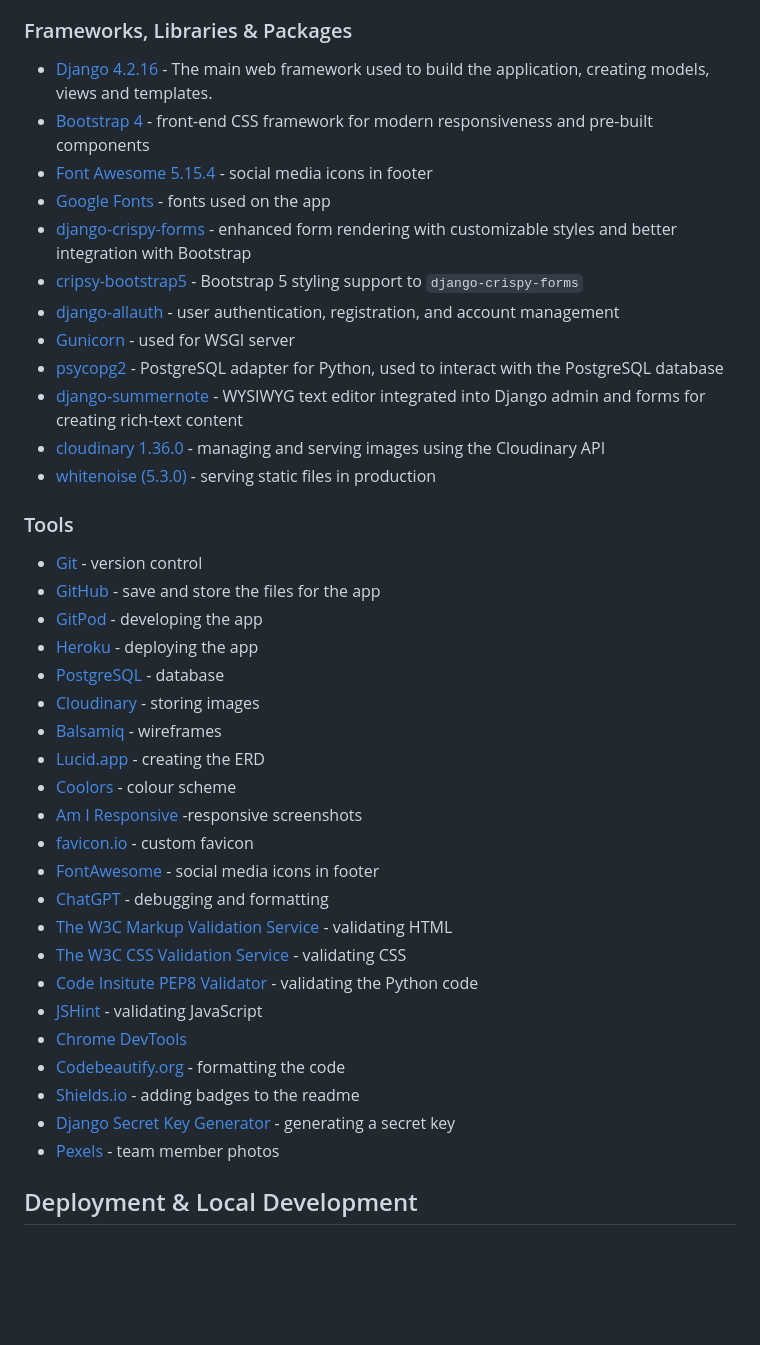
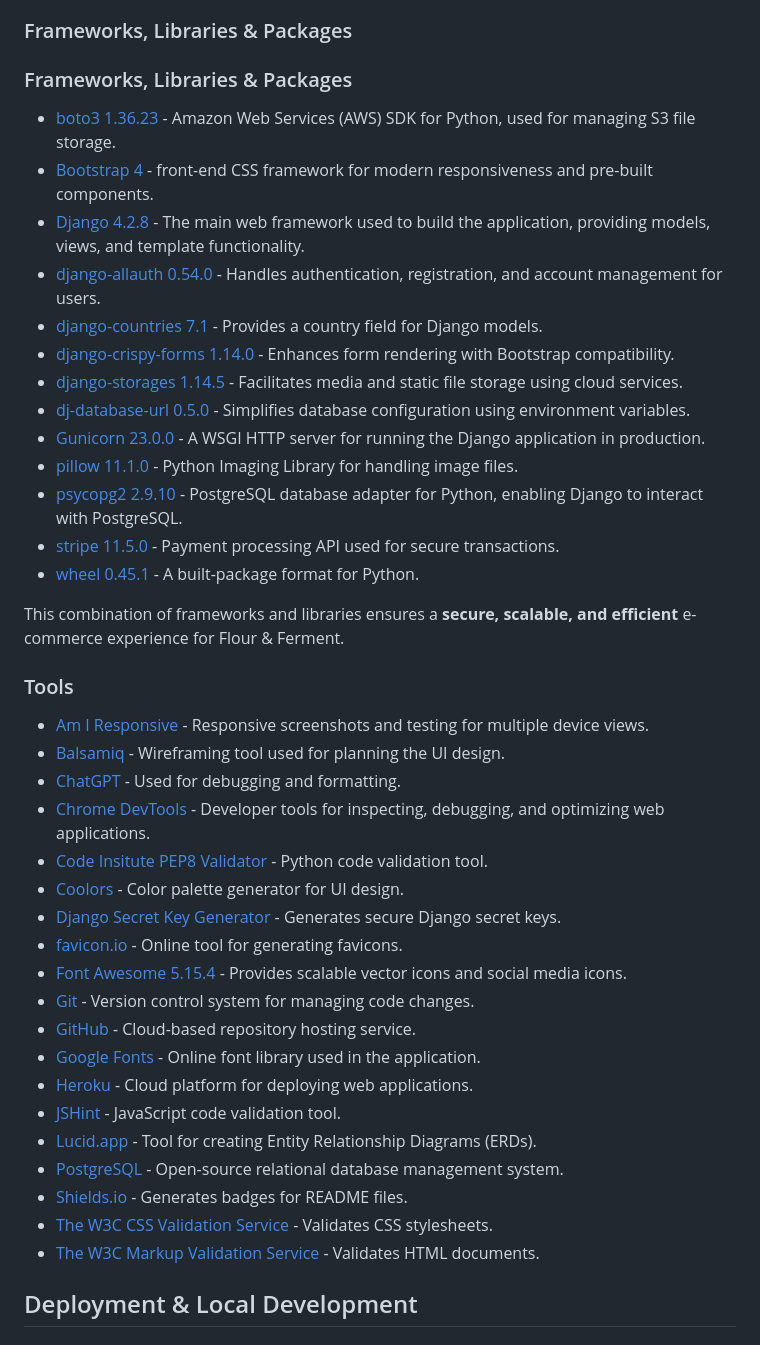
Before and after one commit to EJFleet/pp5-flour-and-ferment, a Markdown page: README.md, the part around one of its changes. GitHub-like rendering; blank space fills up the shorter version.

```diff
--- a/README.md
+++ b/README.md
@@ -904,44 +960,46 @@ By adhering to this structured approach, I ensure that the core features are del
 
 ### Frameworks, Libraries & Packages
 
-- [Django 4.2.16](https://docs.djangoproject.com/en/4.2/) - The main web framework used to build the application, creating models, views and templates.
-- [Bootstrap 4](https://getbootstrap.com/) - front-end CSS framework for modern responsiveness and pre-built components
-- [Font Awesome 5.15.4](https://fontawesome.com/) - social media icons in footer
-- [Google Fonts](https://fonts.google.com/) - fonts used on the app
-- [django-crispy-forms](https://django-crispy-forms.readthedocs.io/en/latest/) - enhanced form rendering with customizable styles and better integration with Bootstrap
-- [cripsy-bootstrap5](https://github.com/django-crispy-forms/crispy-bootstrap5) - Bootstrap 5 styling support to `django-crispy-forms`
-- [django-allauth](https://django-allauth.readthedocs.io/en/latest/) - user authentication, registration, and account management
-- [Gunicorn](https://gunicorn.org/) - used for WSGI server
-- [psycopg2](https://pypi.org/project/psycopg2/) - PostgreSQL adapter for Python, used to interact with the PostgreSQL database
-- [django-summernote](https://summernote.org/) - WYSIWYG text editor integrated into Django admin and forms for creating rich-text content
-- [cloudinary 1.36.0](https://cloudinary.com/) - managing and serving images using the Cloudinary API
-- [whitenoise (5.3.0)](https://whitenoise.readthedocs.io/en/latest/) - serving static files in production
+### Frameworks, Libraries & Packages
+
+- [boto3 1.36.23](https://boto3.amazonaws.com/v1/documentation/api/latest/index.html) - Amazon Web Services (AWS) SDK for Python, used for managing S3 file storage.
+- [Bootstrap 4](https://getbootstrap.com/) - front-end CSS framework for modern responsiveness and pre-built components.
+- [Django 4.2.8](https://docs.djangoproject.com/en/4.2/) - The main web framework used to build the application, providing models, views, and template functionality.
+- [django-allauth 0.54.0](https://django-allauth.readthedocs.io/en/latest/) - Handles authentication, registration, and account management for users.
+- [django-countries 7.1](https://github.com/SmileyChris/django-countries) - Provides a country field for Django models.
+- [django-crispy-forms 1.14.0](https://django-crispy-forms.readthedocs.io/en/latest/) - Enhances form rendering with Bootstrap compatibility.
+- [django-storages 1.14.5](https://django-storages.readthedocs.io/en/latest/) - Facilitates media and static file storage using cloud services.
+- [dj-database-url 0.5.0](https://pypi.org/project/dj-database-url/) - Simplifies database configuration using environment variables.
+- [Gunicorn 23.0.0](https://gunicorn.org/) - A WSGI HTTP server for running the Django application in production.
+- [pillow 11.1.0](https://pillow.readthedocs.io/en/stable/) - Python Imaging Library for handling image files.
+- [psycopg2 2.9.10](https://pypi.org/project/psycopg2/) - PostgreSQL database adapter for Python, enabling Django to interact with PostgreSQL.
+- [stripe 11.5.0](https://stripe.com/docs/api) - Payment processing API used for secure transactions.
+- [wheel 0.45.1](https://pypi.org/project/wheel/) - A built-package format for Python.
+
+This combination of frameworks and libraries ensures a **secure, scalable, and efficient** e-commerce experience for Flour & Ferment.
 
 
 ### Tools
 
-- [Git](https://git-scm.com/) - version control
-- [GitHub](https://github.com/) - save and store the files for the app
-- [GitPod](https://gitpod.io/) - developing the app
-- [Heroku](https://heroku.com/) - deploying the app
-- [PostgreSQL](https://www.postgresql.org/) - database
-- [Cloudinary](https://cloudinary.com/) - storing images
-- [Balsamiq](https://balsamiq.com/) - wireframes
-- [Lucid.app](lucid.app) - creating the ERD
-- [Coolors](https://coolors.co/) - colour scheme
-- [Am I Responsive](https://ui.dev/amiresponsive) -responsive screenshots
-- [favicon.io](https://favicon.io/) - custom favicon
-- [FontAwesome](https://fontawesome.com/) - social media icons in footer
-- [ChatGPT](https://chatgpt.com/) - debugging and formatting
-- [The W3C Markup Validation Service](https://validator.w3.org/) - validating HTML
-- [The W3C CSS Validation Service](https://jigsaw.w3.org/css-validator/) - validating CSS
-- [Code Insitute PEP8 Validator](https://pep8ci.herokuapp.com/#) - validating the Python code
-- [JSHint](https://jshint.com/) - validating JavaScript
-- [Chrome DevTools](https://developer.chrome.com/docs/devtools/)
-- [Codebeautify.org](https://codebeautify.org/python-formatter-beautifier) - formatting the code
-- [Shields.io](https://shields.io/) - adding badges to the readme
-- [Django Secret Key Generator](https://djecrety.ir/) - generating a secret key
-- [Pexels](https://www.pexels.com/) - team member photos
+- [Am I Responsive](https://ui.dev/amiresponsive) - Responsive screenshots and testing for multiple device views.
+- [Balsamiq](https://balsamiq.com/) - Wireframing tool used for planning the UI design.
+- [ChatGPT](https://chatgpt.com/) - Used for debugging and formatting.
+- [Chrome DevTools](https://developer.chrome.com/docs/devtools/) - Developer tools for inspecting, debugging, and optimizing web applications.
+- [Code Insitute PEP8 Validator](https://pep8ci.herokuapp.com/#) - Python code validation tool.
+- [Coolors](https://coolors.co/) - Color palette generator for UI design.
+- [Django Secret Key Generator](https://djecrety.ir/) - Generates secure Django secret keys.
+- [favicon.io](https://favicon.io/) - Online tool for generating favicons.
+- [Font Awesome 5.15.4](https://fontawesome.com/) - Provides scalable vector icons and social media icons.
+- [Git](https://git-scm.com/) - Version control system for managing code changes.
+- [GitHub](https://github.com/) - Cloud-based repository hosting service.
+- [Google Fonts](https://fonts.google.com/) - Online font library used in the application.
+- [Heroku](https://heroku.com/) - Cloud platform for deploying web applications.
+- [JSHint](https://jshint.com/) - JavaScript code validation tool.
+- [Lucid.app](https://lucid.app) - Tool for creating Entity Relationship Diagrams (ERDs).
+- [PostgreSQL](https://www.postgresql.org/) - Open-source relational database management system.
+- [Shields.io](https://shields.io/) - Generates badges for README files.
+- [The W3C CSS Validation Service](https://jigsaw.w3.org/css-validator/) - Validates CSS stylesheets.
+- [The W3C Markup Validation Service](https://validator.w3.org/) - Validates HTML documents.
 
 
 ##  Deployment & Local Development
```
Also changed, not shown: other parts of README.md (+56 -0 lines).
